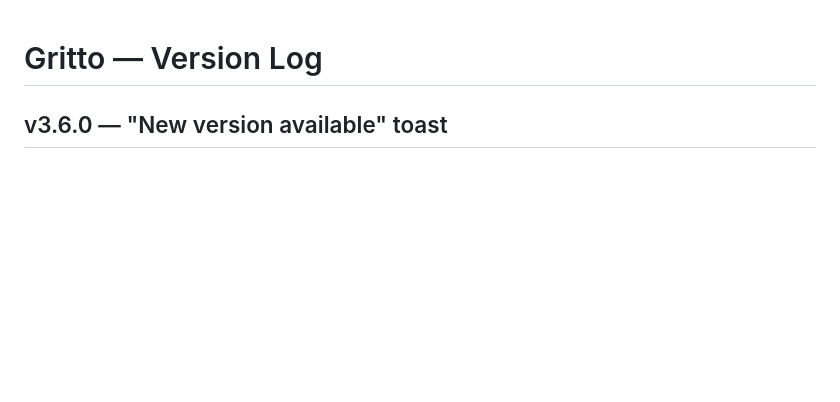
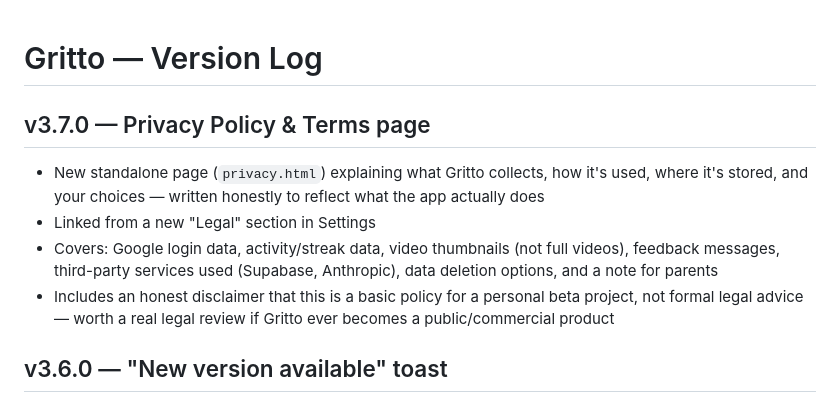
Before and after one commit to Oreoman2014/Gritto, a Markdown page: CHANGELOG.md, the part around the change. Drawn GitHub-style; blank space fills up the shorter version.

Commit message:
v3.7.0 — Add Privacy Policy & Terms page  - New standalone privacy.html covering data collected, usage, storage, and user choices - Add "Legal" section in Settings linking to it - Honest disclaimer noting this isn't formal legal advice

```diff
--- a/CHANGELOG.md
+++ b/CHANGELOG.md
@@ -1,4 +1,10 @@
 # Gritto — Version Log
+
+## v3.7.0 — Privacy Policy & Terms page
+- New standalone page (`privacy.html`) explaining what Gritto collects, how it's used, where it's stored, and your choices — written honestly to reflect what the app actually does
+- Linked from a new "Legal" section in Settings
+- Covers: Google login data, activity/streak data, video thumbnails (not full videos), feedback messages, third-party services used (Supabase, Anthropic), data deletion options, and a note for parents
+- Includes an honest disclaimer that this is a basic policy for a personal beta project, not formal legal advice — worth a real legal review if Gritto ever becomes a public/commercial product
 
 ## v3.6.0 — "New version available" toast
 - After logging in, the app now quietly checks the live site (bypassing any cache) to see if a newer version has been deployed than the one currently loaded
```
